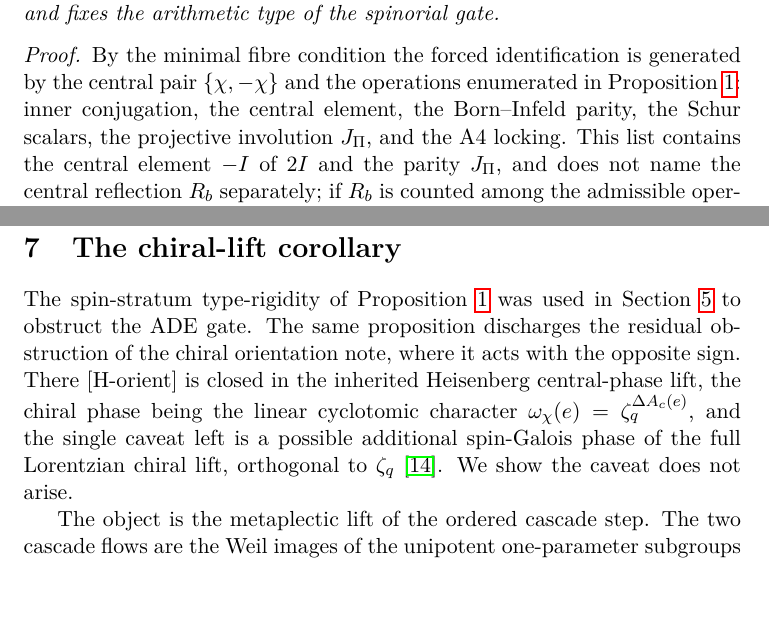
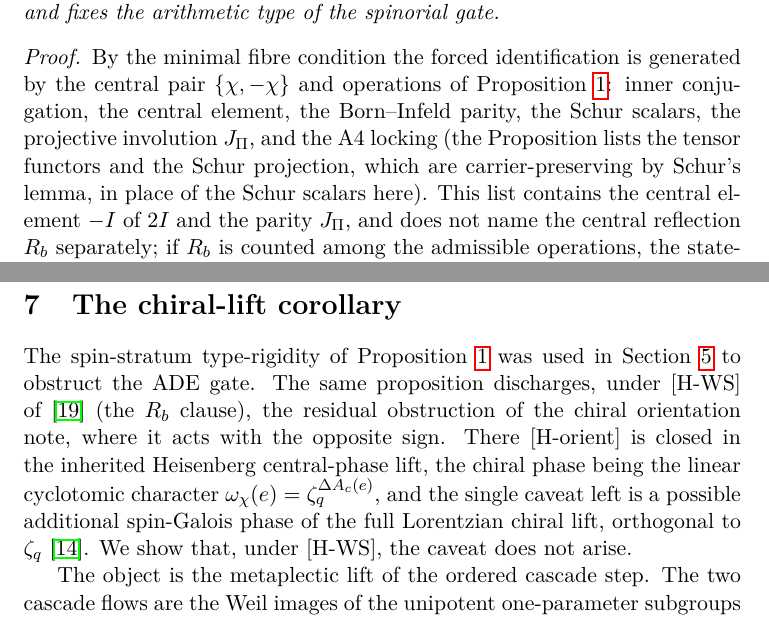
Before and after one commit to Cosmochrony/arithmetic-orthogonality-adegate, a LaTeX paper (tex/ArithmeticOrthogonalityADEgate.tex): two parts of pages 12 and 13 of 24, joined at a grey line, cut so that both start at the same text, the shorter picture padded with empty space. Compiled offline with pdfLaTeX.

Commit message:
AOG 1.8: Section 6 opening, fermionic-shortcut and closure sentences made conditional on [H-WS]; README scalar -1 and 'under [H-WS]'; onset-coefficient wording; verticality list note

```diff
--- a/tex/ArithmeticOrthogonalityADEgate.tex
+++ b/tex/ArithmeticOrthogonalityADEgate.tex
@@ -460,8 +460,10 @@ Theorem~\ref{thm:negative} does not depend on it.
 
     \begin{proof}
       By the minimal fibre condition the forced identification is generated by the central pair $\{\chi,-\chi\}$ and
-      the operations enumerated in Proposition~\ref{prop:spinrigidity}: inner conjugation, the central element, the
-      Born--Infeld parity, the Schur scalars, the projective involution $J_\Pi$, and the A4 locking.
+      operations of Proposition~\ref{prop:spinrigidity}: inner conjugation, the central element, the
+      Born--Infeld parity, the Schur scalars, the projective involution $J_\Pi$, and the A4 locking (the Proposition
+      lists the tensor functors and the Schur projection, which are carrier-preserving by Schur's lemma, in place of
+      the Schur scalars here).
       This list contains the central element $-I$ of $2I$ and the parity $J_\Pi$, and does not name the central
       reflection $R_b$ separately; if $R_b$ is counted among the admissible operations, the statement inherits the
       $R_b$ clause of Proposition~\ref{prop:spinrigidity}, under [H-WS] of~\cite{Beau2026q11of}.
@@ -505,12 +507,12 @@ Theorem~\ref{thm:negative} does not depend on it.
 
     The spin-stratum type-rigidity of Proposition~\ref{prop:spinrigidity} was used in Section~\ref{sec:negative} to
     obstruct the ADE gate.
-    The same proposition discharges the residual obstruction of the chiral orientation note, where it acts with the
-    opposite sign.
+    The same proposition discharges, under [H-WS] of~\cite{Beau2026q11of} (the $R_b$ clause), the residual obstruction
+    of the chiral orientation note, where it acts with the opposite sign.
     There $[\mathrm{H\text{-}orient}]$ is closed in the inherited Heisenberg central-phase lift, the chiral phase being
     the linear cyclotomic character $\omega_\chi(e)=\zeta_q^{\Delta A_c(e)}$, and the single caveat left is a possible
     additional spin-Galois phase of the full Lorentzian chiral lift, orthogonal to $\zeta_q$~\cite{Beau2026cho}.
-    We show the caveat does not arise.
+    We show that, under [H-WS], the caveat does not arise.
 
     The object is the metaplectic lift of the ordered cascade step.
     The two cascade flows are the Weil images of the unipotent one-parameter subgroups of $\mathrm{SL}(2,\mathbb{R})$,
```
Also changed, not shown: README.md, tex/ArithmeticOrthogonalityADEgate.tex (9 more changed lines).
